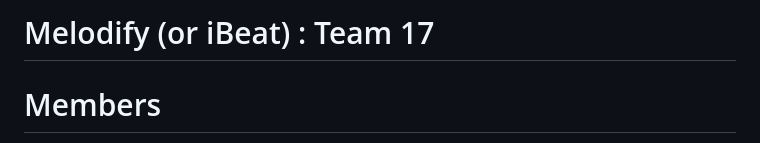
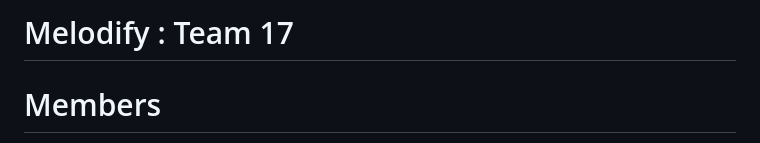
Before and after one commit to alexhollier/Melodify, a Markdown page: README.md, the part around the change. Drawn GitHub-style.

Commit message:
Update project name

```diff
--- a/README.md
+++ b/README.md
@@ -1,4 +1,4 @@
-# Melodify (or iBeat) : Team 17
+# Melodify : Team 17
 # Members
 Project Manager: Cash Cooper (Rcoop31)\
 Communications Lead: Micah Broussard (MicahBroussard)\
```
